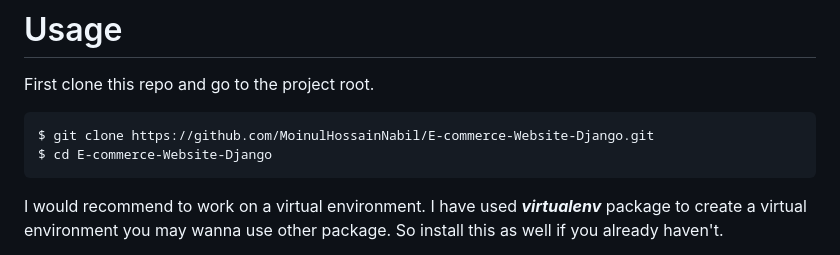
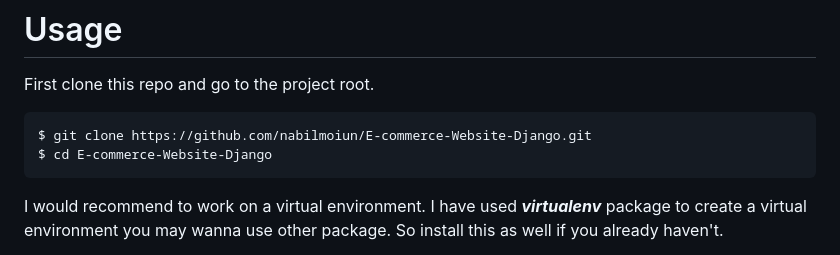
Before and after one commit to nabilmoiun/E-commerce-Website-Django, a Markdown page: readme.md, the part around the change. Drawn GitHub-style.

```diff
--- a/readme.md
+++ b/readme.md
@@ -48,7 +48,7 @@ You must have python 3.8 or greater installed on your machine.
 
 First clone this repo and go to the project root.
 
-    $ git clone https://github.com/MoinulHossainNabil/E-commerce-Website-Django.git
+    $ git clone https://github.com/nabilmoiun/E-commerce-Website-Django.git
     $ cd E-commerce-Website-Django
 
 I would recommend to work on a virtual environment. I have used ***virtualenv*** package to create a virtual environment you may wanna use other package. So install this as well if you already haven't.
```
